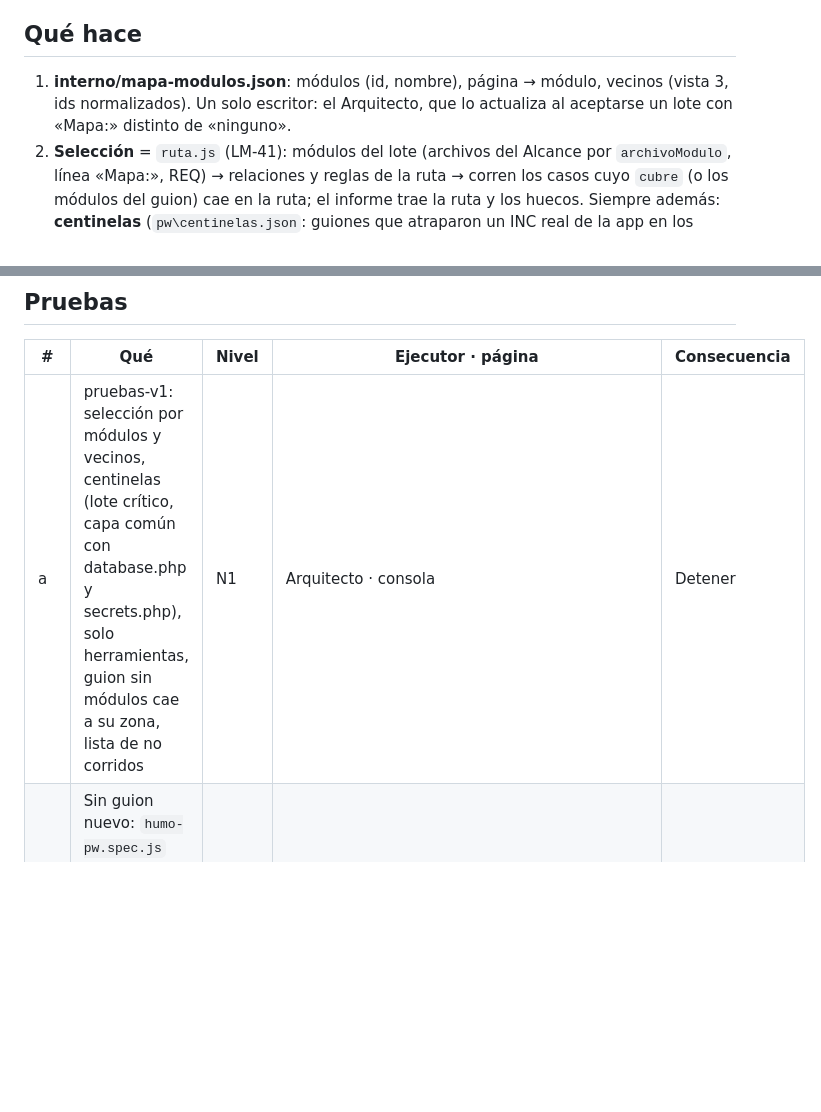
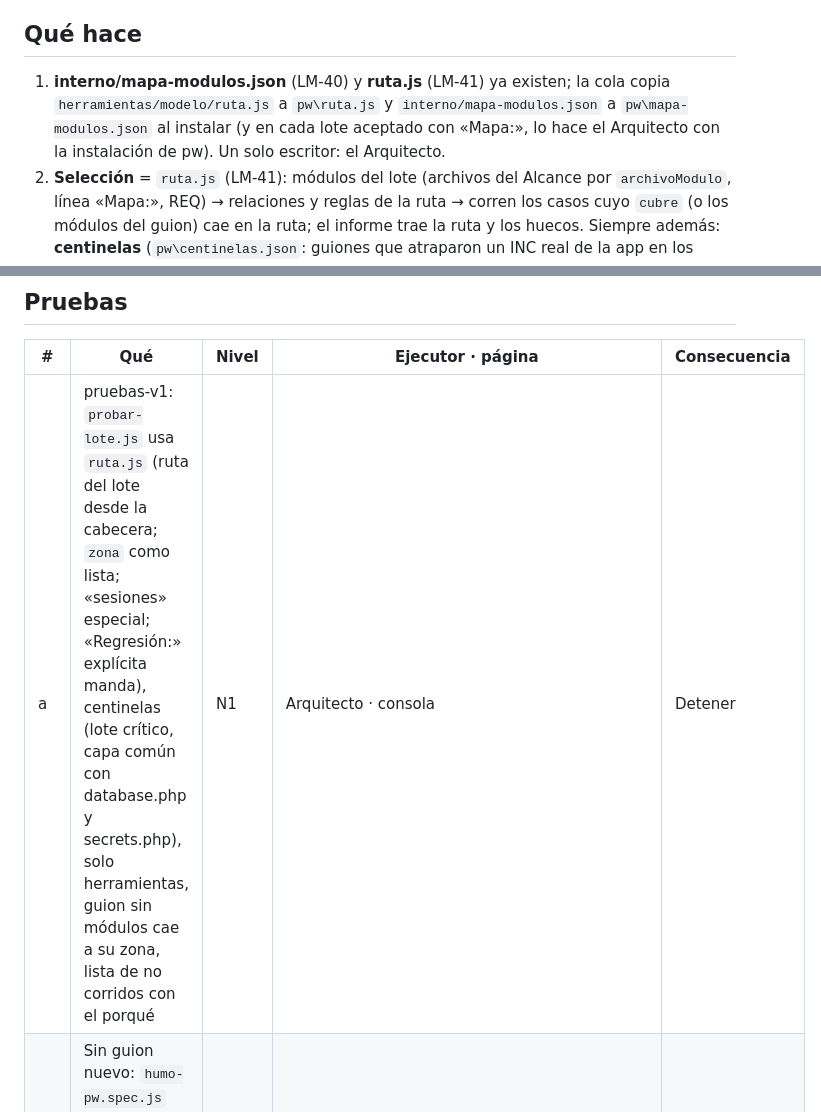
Before and after one commit to thcure/str-manager-docs, a Markdown page: interno/lotes-modelo/LM-39b.md, 2 parts joined by grey strips. Rendered like a GitHub page; blank space fills up the shorter version.

Commit message:
modelo: LM-39b (borrador) alineado con LM-40/LM-41: ruta.js y mapa-modulos.json copiados a pw
Co-Authored-By: Claude Fable 5.1 <noreply@anthropic.com>
Claude-Session: https://claude.ai/code/session_011PAjxLN9fTuZ3PSA1XAPxf

```diff
--- a/interno/lotes-modelo/LM-39b.md
+++ b/interno/lotes-modelo/LM-39b.md
@@ -11,7 +11,7 @@ Depende de: LM-40 y LM-41 instalados (mapa-modulos.json, ruta.js); LM-39a acepta
 ¿Quién más depende?: el revisor previo (punto 14), Desarrollo al escribir la línea «Mapa:», el juez (lista de guiones no corridos), el vigía (aviso).
 
 ## Qué hace
-1. **interno/mapa-modulos.json**: módulos (id, nombre), página → módulo, vecinos (vista 3, ids normalizados). Un solo escritor: el Arquitecto, que lo actualiza al aceptarse un lote con «Mapa:» distinto de «ninguno».
+1. **interno/mapa-modulos.json** (LM-40) y **ruta.js** (LM-41) ya existen; la cola copia `herramientas/modelo/ruta.js` a `pw\ruta.js` y `interno/mapa-modulos.json` a `pw\mapa-modulos.json` al instalar (y en cada lote aceptado con «Mapa:», lo hace el Arquitecto con la instalación de pw). Un solo escritor: el Arquitecto.
 2. **Selección** = `ruta.js` (LM-41): módulos del lote (archivos del Alcance por `archivoModulo`, línea «Mapa:», REQ) → relaciones y reglas de la ruta → corren los casos cuyo `cubre` (o los módulos del guion) cae en la ruta; el informe trae la ruta y los huecos. Siempre además: **centinelas** (`pw\centinelas.json`: guiones que atraparon un INC real de la app en los últimos 30 días; hoy REQ-INV2-4-2 y REQ-INV2-7-1-hk-turno) en todo lote crítico o que toque la capa común (la misma lista de abajo, incluidos `database.php` y `secrets.php`). Escritor único de centinelas.json: el Arquitecto; entra un guion cuando un INC de la app lo atrapa (lo informa el juez o Desarrollo) y sale a los 30 días sin atrapar otro (lo revisa en la revisión semanal). Capa común (`api/` entero, `str-api.js`, `database.php`, `str-cola-subida.js`, `secrets.php`, shell, portal) → todos. Solo `tests/e2e/` o `herramientas/` → su guion y el humo. «Regresión:» explícita sigue mandando.
 3. El informe lista **los guiones no corridos y por qué**.
 4. La regresión completa diaria va en **LM-39d** (cola y vigía), para no mezclar dos .ps1 con este cambio de pw.
@@ -19,6 +19,6 @@ Depende de: LM-40 y LM-41 instalados (mapa-modulos.json, ruta.js); LM-39a acepta
 ## Pruebas
 | # | Qué | Nivel | Ejecutor · página | Consecuencia |
 |---|---|---|---|---|
-| a | pruebas-v1: selección por módulos y vecinos, centinelas (lote crítico, capa común con database.php y secrets.php), solo herramientas, guion sin módulos cae a su zona, lista de no corridos | N1 | Arquitecto · consola | Detener |
+| a | pruebas-v1: `probar-lote.js` usa `ruta.js` (ruta del lote desde la cabecera; `zona` como lista; «sesiones» especial; «Regresión:» explícita manda), centinelas (lote crítico, capa común con database.php y secrets.php), solo herramientas, guion sin módulos cae a su zona, lista de no corridos con el porqué | N1 | Arquitecto · consola | Detener |
 | a2 | Sin guion nuevo: `humo-pw.spec.js` (zona sesiones; perfiles admin, oper, colab) en verde tras instalar | N2 | Cola · https://app.apartamentosbucaramanga.com/str-app-shell.html · precondición: sesiones vivas | Volver atrás |
 | b | Reprueba de L-117 (K3, ya aceptado) con 0.6.x: corre REQ-INV2-4-2 (centinela) y el informe lista los no corridos | N2 | Cola · https://app.apartamentosbucaramanga.com/str-app-shell.html · precondición: sesiones vivas, limpiar-zz | Volver atrás |
```
